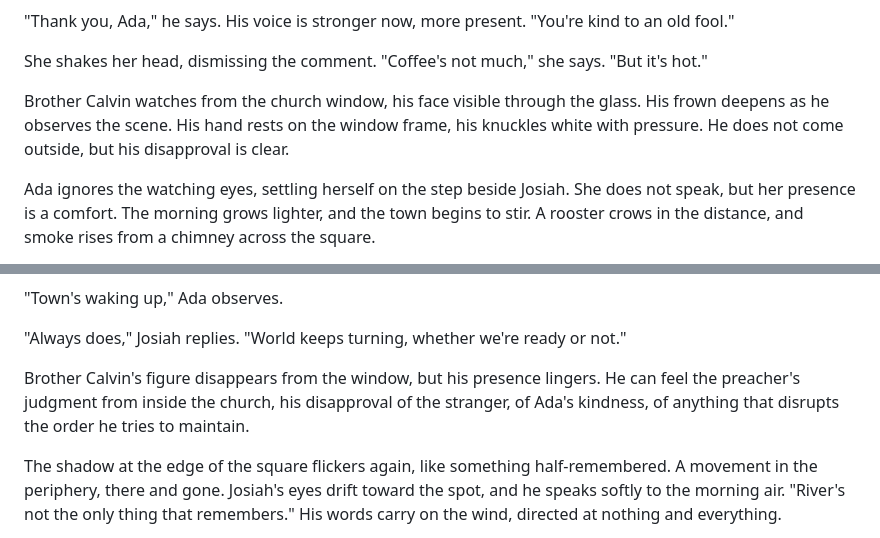
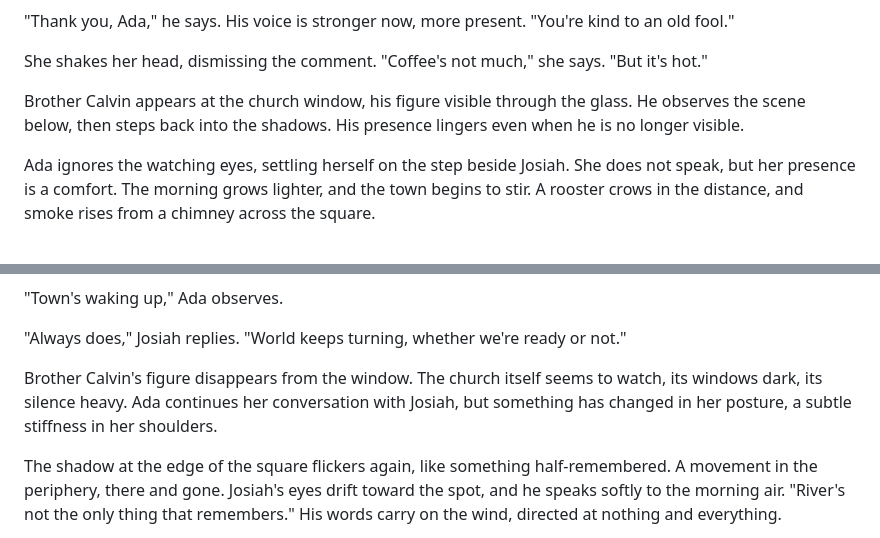
Before and after one commit to kohlhofer/Crossings, a Markdown page: chapters/chapter-07.md, 2 parts joined by grey strips. Drawn GitHub-style.

```diff
--- a/chapters/chapter-07.md
+++ b/chapters/chapter-07.md
@@ -24,7 +24,7 @@ The man—Josiah—looks up, his eyes meeting hers. He wraps his hands around th
 
 She shakes her head, dismissing the comment. "Coffee's not much," she says. "But it's hot."
 
-Brother Calvin watches from the church window, his face visible through the glass. His frown deepens as he observes the scene. His hand rests on the window frame, his knuckles white with pressure. He does not come outside, but his disapproval is clear.
+Brother Calvin appears at the church window, his figure visible through the glass. He observes the scene below, then steps back into the shadows. His presence lingers even when he is no longer visible.
 
 Ada ignores the watching eyes, settling herself on the step beside Josiah. She does not speak, but her presence is a comfort. The morning grows lighter, and the town begins to stir. A rooster crows in the distance, and smoke rises from a chimney across the square.
 
@@ -40,7 +40,7 @@ A child runs past, chasing a dog. The dog barks, tail wagging, and the child lau
 
 "Always does," Josiah replies. "World keeps turning, whether we're ready or not."
 
-Brother Calvin's figure disappears from the window, but his presence lingers. He can feel the preacher's judgment from inside the church, his disapproval of the stranger, of Ada's kindness, of anything that disrupts the order he tries to maintain.
+Brother Calvin's figure disappears from the window. The church itself seems to watch, its windows dark, its silence heavy. Ada continues her conversation with Josiah, but something has changed in her posture, a subtle stiffness in her shoulders.
 
 The shadow at the edge of the square flickers again, like something half-remembered. A movement in the periphery, there and gone. Josiah's eyes drift toward the spot, and he speaks softly to the morning air. "River's not the only thing that remembers." His words carry on the wind, directed at nothing and everything.
 
```
Also changed, not shown: chapters/chapter-02.md (+1 -1 lines), chapters/chapter-03.md (+3 -3 lines).
